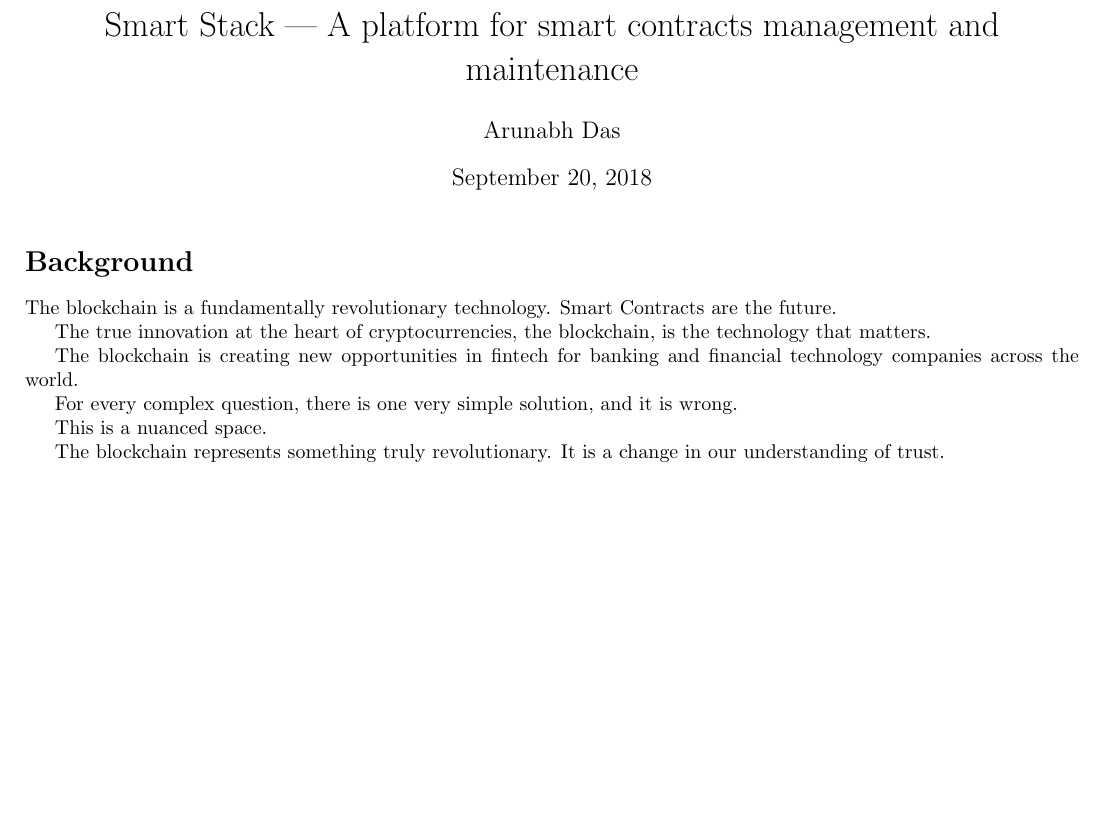
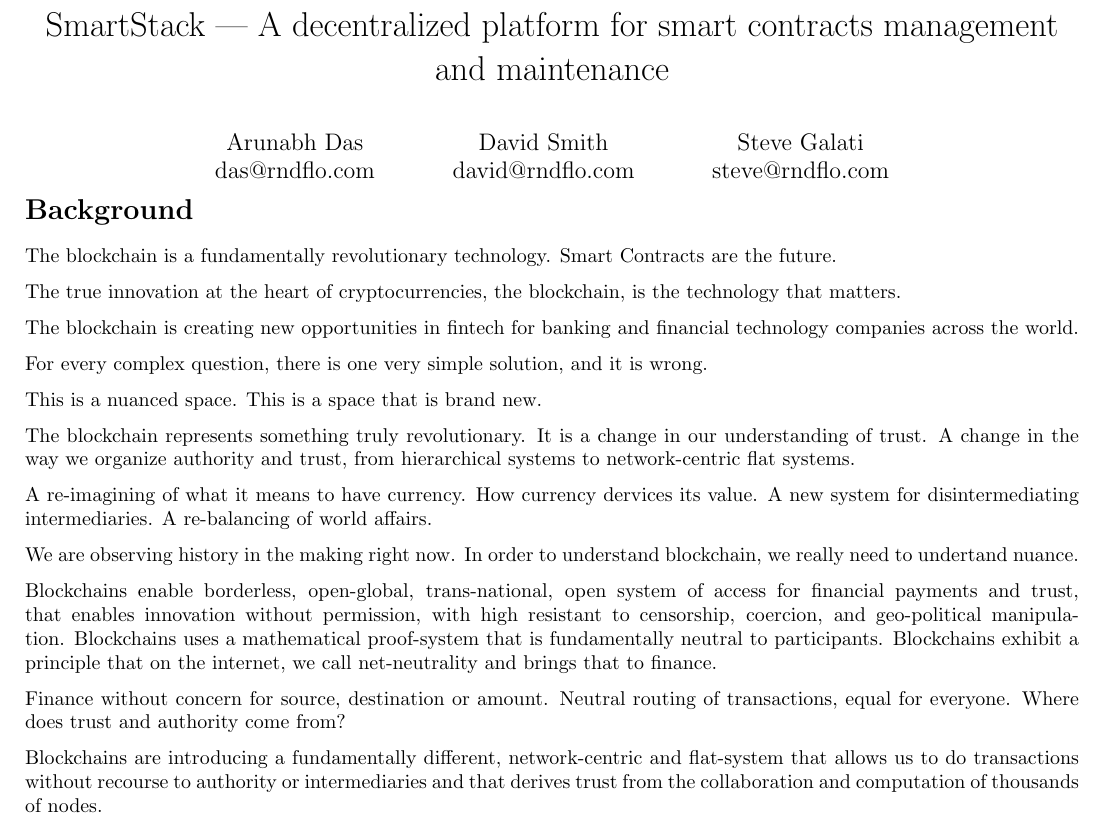
Before and after one commit to chatoffside/rndflo.github.io, a LaTeX document (whitepaper_smart_stack.tex): part of the page, cut so that both start at the same text, the shorter picture padded with empty space. Compiled offline with pdfLaTeX.

Commit message:
Rough draft of SmartStack

```diff
--- a/whitepaper_smart_stack.tex
+++ b/whitepaper_smart_stack.tex
@@ -1,6 +1,5 @@
 \documentclass{article}
 \usepackage[left=1.5cm, right=1.5cm, top=2cm]{geometry}
-\author{Arunabh Das}
 
 \makeatletter
 \def\@seccntformat#1{%
@@ -9,8 +8,15 @@
   \fi}
 \makeatother
 
-\title{Smart Stack | A platform for smart contracts management and maintenance}
+\usepackage{parskip}
 
+
+\author{Arunabh Das \\ {das@rndflo.com}
+   \and David Smith \\ {david@rndflo.com}
+   \and Steve Galati \\ {steve@rndflo.com} }
+
+\title{SmartStack | A decentralized platform for smart contracts management and maintenance}
+\date{\vspace{-5ex}}
 
 \begin{document}
 
@@ -26,13 +32,26 @@ The blockchain is creating new opportunities in fintech for banking and financia
 
 For every complex question, there is one very simple solution, and it is wrong.
 
-This is a nuanced space.
+This is a nuanced space. This is a space that is brand new.
 
-The blockchain represents something truly revolutionary. It is a change in our understanding of trust.
+The blockchain represents something truly revolutionary. It is a change in our understanding of trust. A change in the way we organize
+authority and trust, from hierarchical systems to network-centric flat systems.
 
+A re-imagining of what it means to have currency. How currency dervices its value. A new system for disintermediating intermediaries.
+A re-balancing of world affairs.
 
+We are observing history in the making right now. In order to understand blockchain, we really need to undertand nuance.
 
+Blockchains enable borderless, open-global, trans-national, open system of access for financial payments and trust, that enables innovation
+without permission, with high resistant to censorship, coercion, and geo-political manipulation. Blockchains uses a mathematical proof-system
+that is fundamentally neutral to participants. Blockchains exhibit a principle that on the internet, we call net-neutrality and brings that to
+finance.
 
+Finance without concern for source, destination or amount. Neutral routing of transactions, equal for everyone. Where does trust and
+authority come from?
+
+Blockchains are introducing a fundamentally different, network-centric and flat-system that allows us to do transactions without
+recourse to authority or intermediaries and that derives trust from the collaboration and computation of thousands of nodes.
 
 
 
```
Also changed, not shown: whitepaper_smart_stack.pdf, 1 other file.
